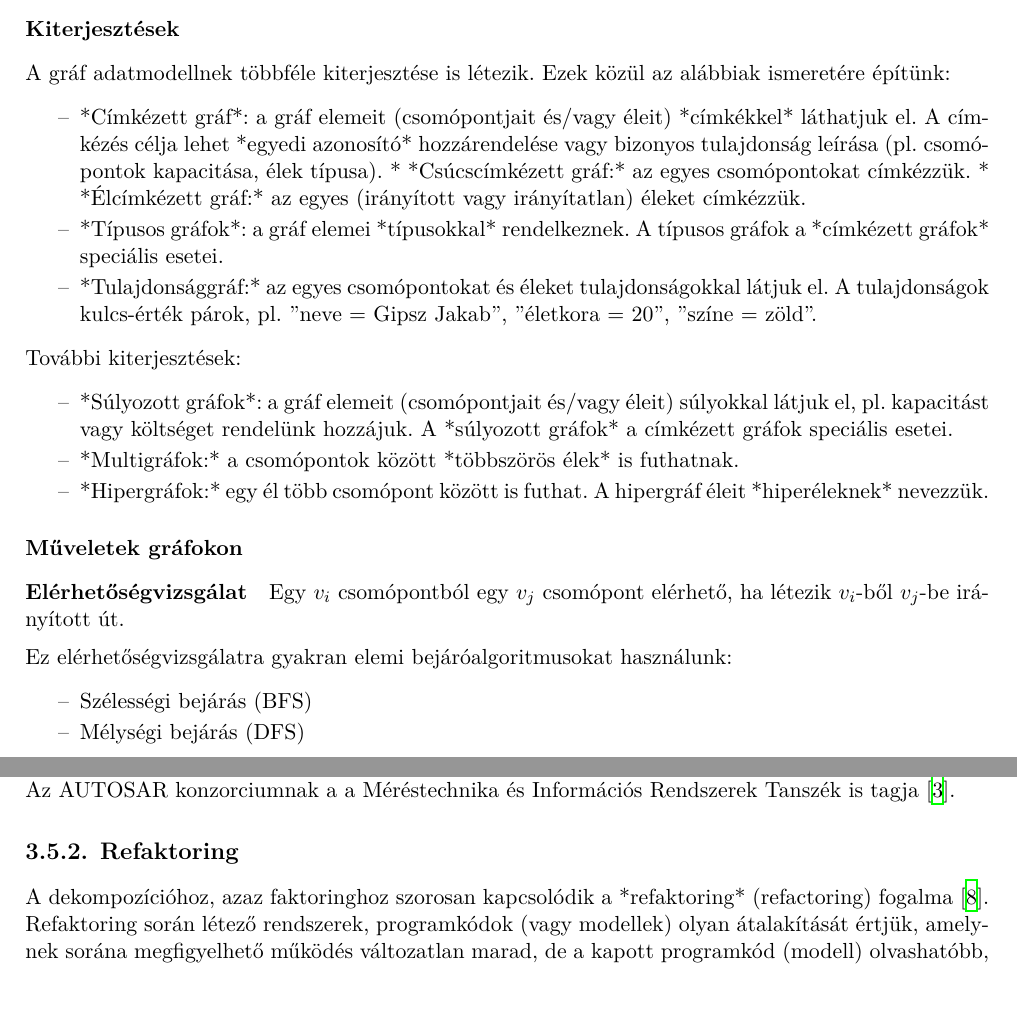
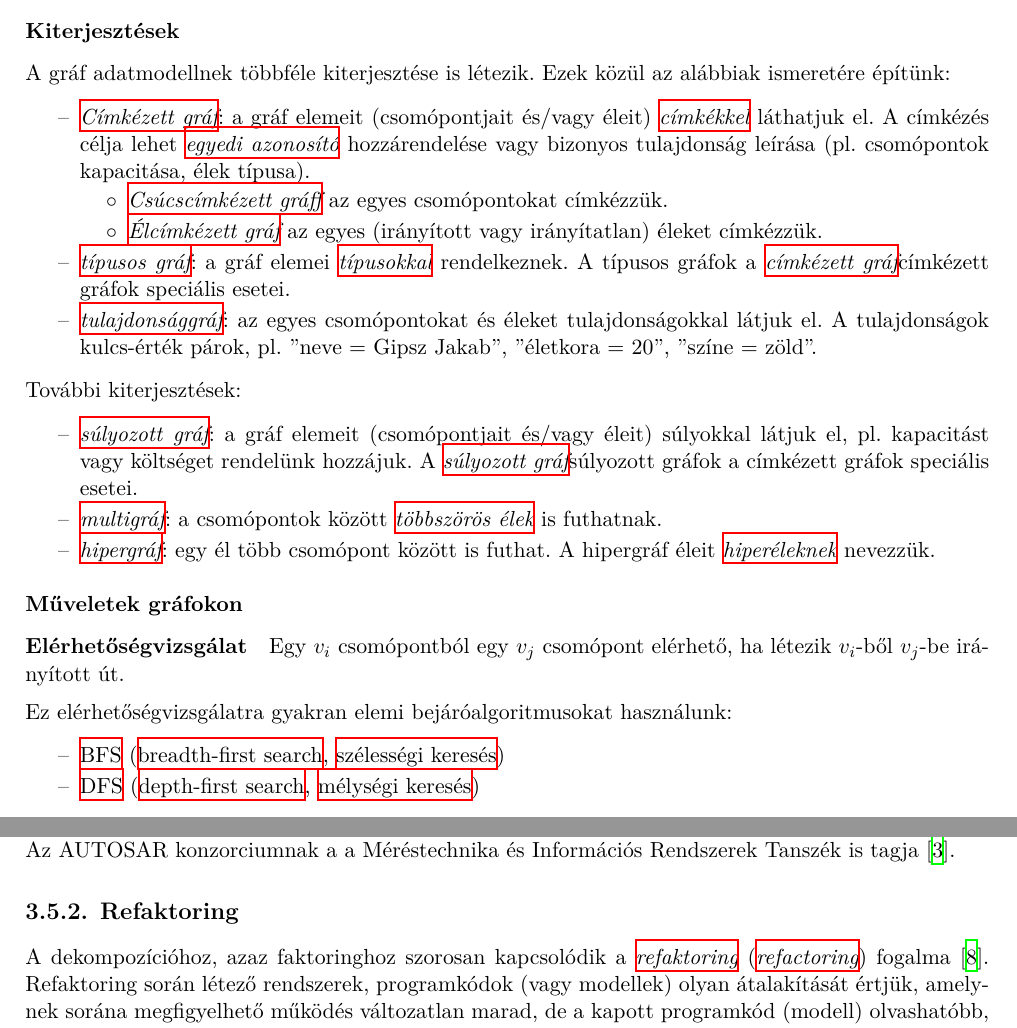
Before and after one commit to lezsakdomi/remo-jegyzet, a LaTeX thesis (rendszermodellezes.tex, which reads glossary-entries.tex, struktura-alapu-modellezes/struktura-alapu-modellezes-fejezet.tex): two parts of pages 15 and 19 of 58 before the commit and two parts of pages 15 and 19 of 59 after it, joined at a grey line, cut so that both start at the same text, the shorter picture padded with empty space. Compiled offline with XeLaTeX.

Commit message:
Struktúra alapú modellezés szójegyzék

```diff
--- a/glossary-entries.tex
+++ b/glossary-entries.tex
@@ -49,6 +49,8 @@
 \setacronymstyle{db-long-short-desc}
 
 % roviditesek
+\newacronym[description={breadth-first search}]{BFS}{BFS}{szélességi keresés}
+\newacronym[description={depth-first search}]{DFS}{DFS}{mélységi keresés}
 \newacronym[description={Eclipse Modeling Framework}]{EMF}{EMF}{Eclipse modellezési keretrendszer}
 \newacronym[description={Unified Modeling Language}]{UML}{UML}{egységesített modellező nyelv}
 \newacronym[description={Business Process Model and Notation}]{BPMN}{BPMN}{üzleti folyamatmodell és jelölés}
--- a/struktura-alapu-modellezes/struktura-alapu-modellezes-fejezet.tex
+++ b/struktura-alapu-modellezes/struktura-alapu-modellezes-fejezet.tex
@@ -134,19 +134,21 @@ Irányított és irányítatlan gráfokban is gyakran szükség van arra, hogy a
 A gráf adatmodellnek többféle kiterjesztése is létezik. Ezek közül az alábbiak ismeretére építünk:
 
 \begin{itemize}
-\item *Címkézett gráf*: a gráf elemeit (csomópontjait és/vagy éleit) *címkékkel* láthatjuk el. A címkézés célja lehet *egyedi azonosító* hozzárendelése vagy bizonyos tulajdonság leírása (pl. csomópontok kapacitása, élek típusa).
-  * *Csúcscímkézett gráf:* az egyes csomópontokat címkézzük.
-  * *Élcímkézett gráf:* az egyes (irányított vagy irányítatlan) éleket címkézzük.
-\item *Típusos gráfok*: a gráf elemei *típusokkal* rendelkeznek. A típusos gráfok a *címkézett gráfok* speciális esetei.
-\item *Tulajdonsággráf:* az egyes csomópontokat és éleket tulajdonságokkal látjuk el. A tulajdonságok kulcs-érték párok, pl. "neve = Gipsz Jakab", "életkora = 20", "színe = zöld".
+\item \Fogalom{cimkezett-graf}: a gráf elemeit (csomópontjait és/vagy éleit) \fogalomragozva{cimke}{címkékkel} láthatjuk el. A címkézés célja lehet \fogalom{egyedi-azonosito} hozzárendelése vagy bizonyos tulajdonság leírása (pl. csomópontok kapacitása, élek típusa).
+  \begin{itemize}
+  \item \Fogalom{csucscimkezett-graf} az egyes csomópontokat címkézzük.
+  \item \Fogalom{elcimkezett-graf} az egyes (irányított vagy irányítatlan) éleket címkézzük.
+  \end{itemize}
+\item \fogalom{tipusos-graf}: a gráf elemei \fogalomragozva{tipus}{típusokkal} rendelkeznek. A típusos gráfok a \fogalom{cimkezett-graf}{címkézett gráfok} speciális esetei.
+\item \fogalom{tulajdonsaggraf}: az egyes csomópontokat és éleket tulajdonságokkal látjuk el. A tulajdonságok kulcs-érték párok, pl. "neve = Gipsz Jakab", "életkora = 20", "színe = zöld".
 \end{itemize}
 
 További kiterjesztések:
 
 \begin{itemize}
-\item *Súlyozott gráfok*: a gráf elemeit (csomópontjait és/vagy éleit) súlyokkal látjuk el, pl. kapacitást vagy költséget rendelünk hozzájuk. A *súlyozott gráfok* a címkézett gráfok speciális esetei.
-\item *Multigráfok:* a csomópontok között *többszörös élek* is futhatnak.
-\item *Hipergráfok:* egy él több csomópont között is futhat. A hipergráf éleit *hiperéleknek* nevezzük.
+\item \fogalom{sulyozott-graf}: a gráf elemeit (csomópontjait és/vagy éleit) súlyokkal látjuk el, pl. kapacitást vagy költséget rendelünk hozzájuk. A \fogalom{sulyozott-graf}{súlyozott gráfok} a címkézett gráfok speciális esetei.
+\item \fogalom{multigraf}: a csomópontok között \fogalomragozva{tobbszoros-el}{többszörös élek} is futhatnak.
+\item \fogalom{hipergraf}: egy él több csomópont között is futhat. A hipergráf éleit \fogalomragozva{hiperel}{hiperéleknek} nevezzük.
 \end{itemize}
 
 \subsubsection{Műveletek gráfokon}
@@ -158,8 +160,8 @@ Egy $v_i$ csomópontból egy $v_j$ csomópont elérhető, ha létezik $v_i$-ből
 Ez elérhetőségvizsgálatra gyakran elemi bejáróalgoritmusokat használunk:
 
 \begin{itemize}
-\item Szélességi bejárás (BFS)
-\item Mélységi bejárás (DFS)
+\item \rovidites{BFS}
+\item \rovidites{DFS}
 \end{itemize}
 
 \paragraph{Útkereső algoritmusok}
@@ -329,7 +331,7 @@ Az AUTOSAR~\cite{autosar} nagy autóipari gyártók és beszállítóik által f
 
 \subsection{Refaktoring}
 
-A dekompozícióhoz, azaz faktoringhoz szorosan kapcsolódik a *refaktoring* (refactoring) fogalma~\cite{fowler2012refactoring}. Refaktoring során létező rendszerek, programkódok (vagy modellek) olyan átalakítását értjük, amelynek sorána megfigyelhető működés változatlan marad, de a kapott programkód (modell) olvashatóbb, érthetőbb, karbantarthatóbb lesz.
+A dekompozícióhoz, azaz faktoringhoz szorosan kapcsolódik a \fogalom{refaktoring} (\fogalomangolul{refaktoring}) fogalma~\cite{fowler2012refactoring}. Refaktoring során létező rendszerek, programkódok (vagy modellek) olyan átalakítását értjük, amelynek sorána megfigyelhető működés változatlan marad, de a kapott programkód (modell) olvashatóbb, érthetőbb, karbantarthatóbb lesz.
 
 \subsection{Eszközök}
 
```
Also changed, not shown: allapot-alapu-modellezes/allapot-alapu-modellezes-fejezet.tex (+1 -1 lines), glossary-entries.tex (24 more changed lines), struktura-alapu-modellezes/struktura-alapu-modellezes-fejezet.tex (10 more changed lines).
